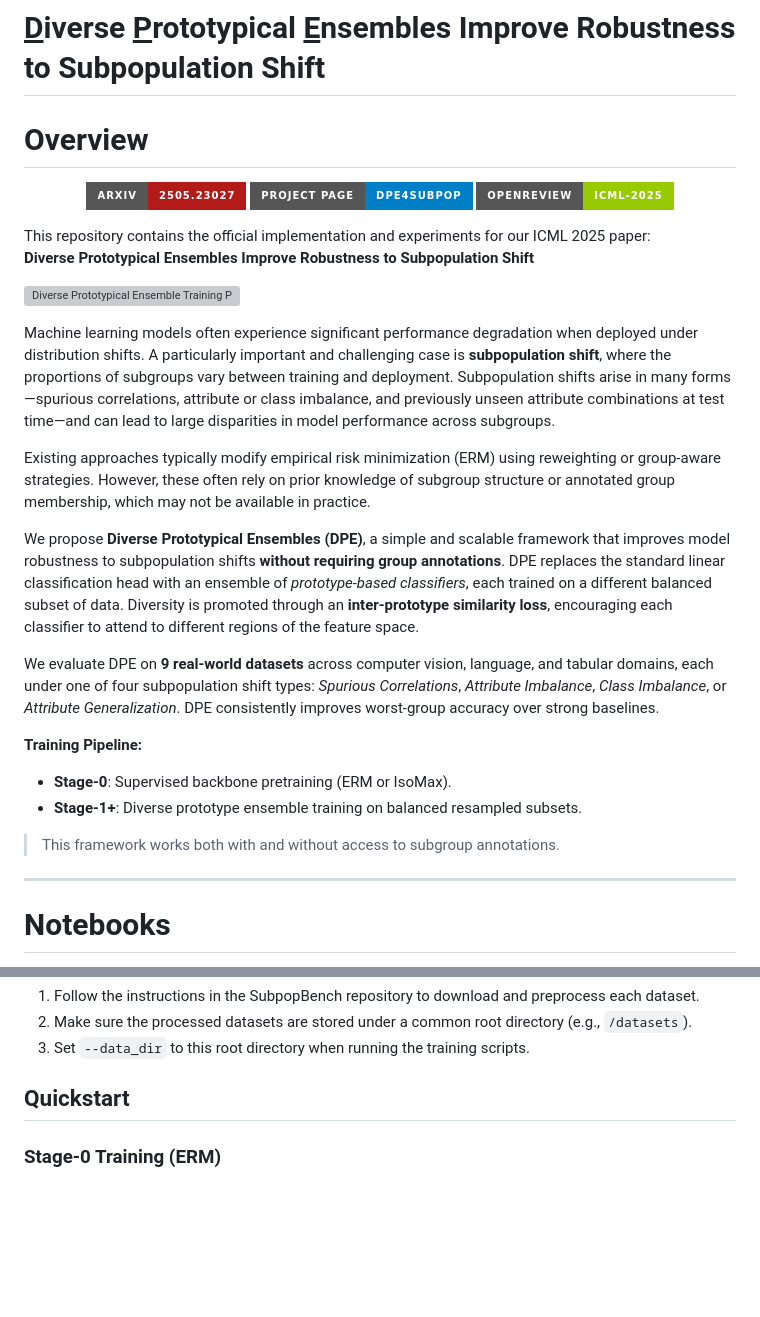
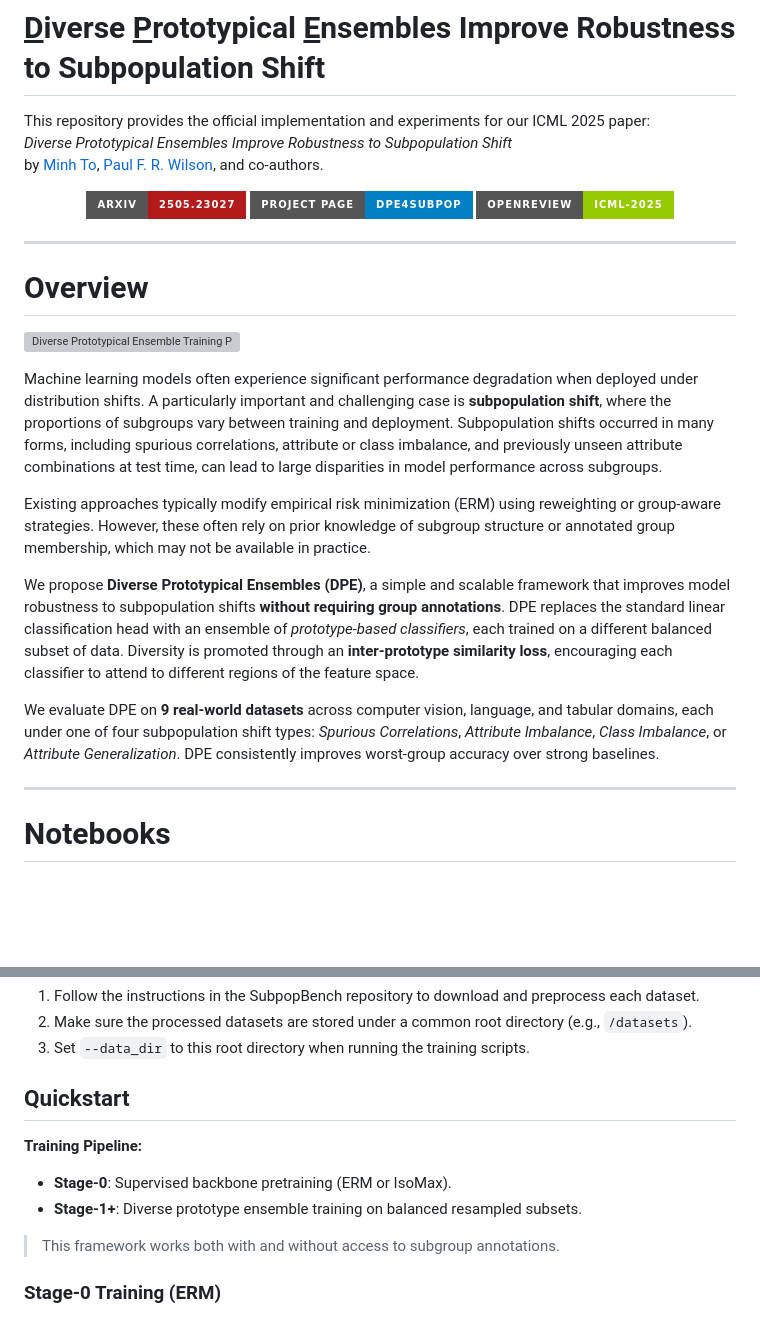
Before and after one commit to minhto2802/DPE, a Markdown page: README.md, 2 parts joined by grey strips. Drawn GitHub-style; badges without logos; blank space fills up the shorter version; grey boxes are pictures that could not be loaded.

```diff
--- a/README.md
+++ b/README.md
@@ -1,8 +1,8 @@
 # <u>D</u>iverse <u>P</u>rototypical <u>E</u>nsembles Improve Robustness to Subpopulation Shift
 
-
-Overview
-========
+This repository provides the official implementation and experiments for our ICML 2025 paper:
+*Diverse Prototypical Ensembles Improve Robustness to Subpopulation Shift*
+by [Minh To](https://minhto2802.github.io/), [Paul F. R. Wilson](https://github.com/pfrwilson), and co-authors.
 
 <p align="center">
   <a href="https://arxiv.org/abs/2505.23027">
@@ -16,24 +16,33 @@ Overview
   </a>
 </p>
 
-This repository contains the official implementation and experiments for our ICML 2025 paper:
-**Diverse Prototypical Ensembles Improve Robustness to Subpopulation Shift**
+---
+
+Overview
+========
 
 ![Diverse Prototypical Ensemble Training Pipeline](docs/figures/embeddings_figure.png)
 
-Machine learning models often experience significant performance degradation when deployed under distribution shifts. A particularly important and challenging case is **subpopulation shift**, where the proportions of subgroups vary between training and deployment. Subpopulation shifts arise in many forms—spurious correlations, attribute or class imbalance, and previously unseen attribute combinations at test time—and can lead to large disparities in model performance across subgroups.
+Machine learning models often experience significant performance degradation when deployed under distribution shifts. A
+particularly important and challenging case is **subpopulation shift**, where the proportions of subgroups vary between
+training and deployment. Subpopulation shifts occurred in many forms, including spurious correlations, attribute or
+class
+imbalance, and previously unseen attribute combinations at test time, can lead to large disparities in model
+performance across subgroups.
 
-Existing approaches typically modify empirical risk minimization (ERM) using reweighting or group-aware strategies. However, these often rely on prior knowledge of subgroup structure or annotated group membership, which may not be available in practice.
+Existing approaches typically modify empirical risk minimization (ERM) using reweighting or group-aware strategies.
+However, these often rely on prior knowledge of subgroup structure or annotated group membership, which may not be
+available in practice.
 
-We propose **Diverse Prototypical Ensembles (DPE)**, a simple and scalable framework that improves model robustness to subpopulation shifts **without requiring group annotations**. DPE replaces the standard linear classification head with an ensemble of *prototype-based classifiers*, each trained on a different balanced subset of data. Diversity is promoted through an **inter-prototype similarity loss**, encouraging each classifier to attend to different regions of the feature space.
+We propose **Diverse Prototypical Ensembles (DPE)**, a simple and scalable framework that improves model robustness to
+subpopulation shifts **without requiring group annotations**. DPE replaces the standard linear classification head with
+an ensemble of *prototype-based classifiers*, each trained on a different balanced subset of data. Diversity is promoted
+through an **inter-prototype similarity loss**, encouraging each classifier to attend to different regions of the
+feature space.
 
-We evaluate DPE on **9 real-world datasets** across computer vision, language, and tabular domains, each under one of four subpopulation shift types: *Spurious Correlations*, *Attribute Imbalance*, *Class Imbalance*, or *Attribute Generalization*. DPE consistently improves worst-group accuracy over strong baselines.
-
-**Training Pipeline:**
-- **Stage-0**: Supervised backbone pretraining (ERM or IsoMax).
-- **Stage-1+**: Diverse prototype ensemble training on balanced resampled subsets.
-
-> This framework works both with and without access to subgroup annotations.
+We evaluate DPE on **9 real-world datasets** across computer vision, language, and tabular domains, each under one of
+four subpopulation shift types: *Spurious Correlations*, *Attribute Imbalance*, *Class Imbalance*, or *Attribute
+Generalization*. DPE consistently improves worst-group accuracy over strong baselines.
 
 ---
 
@@ -84,6 +93,13 @@ To prepare the data:
 3. Set `--data_dir` to this root directory when running the training scripts.
 
 ## Quickstart
+
+**Training Pipeline:**
+
+- **Stage-0**: Supervised backbone pretraining (ERM or IsoMax).
+- **Stage-1+**: Diverse prototype ensemble training on balanced resampled subsets.
+
+> This framework works both with and without access to subgroup annotations.
 
 ### Stage-0 Training (ERM)
 
```
Also changed, not shown: other parts of README.md (+21 -2 lines).
